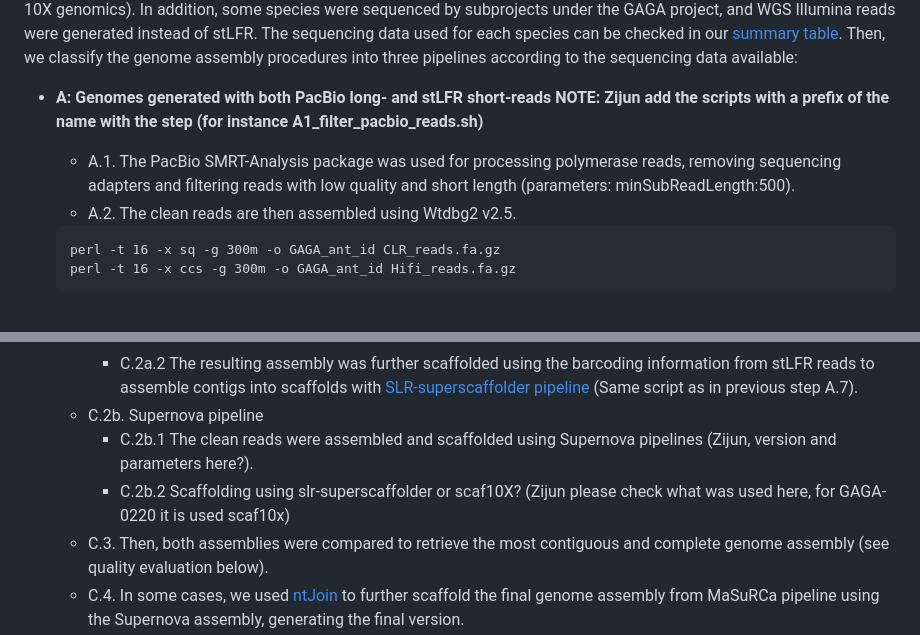
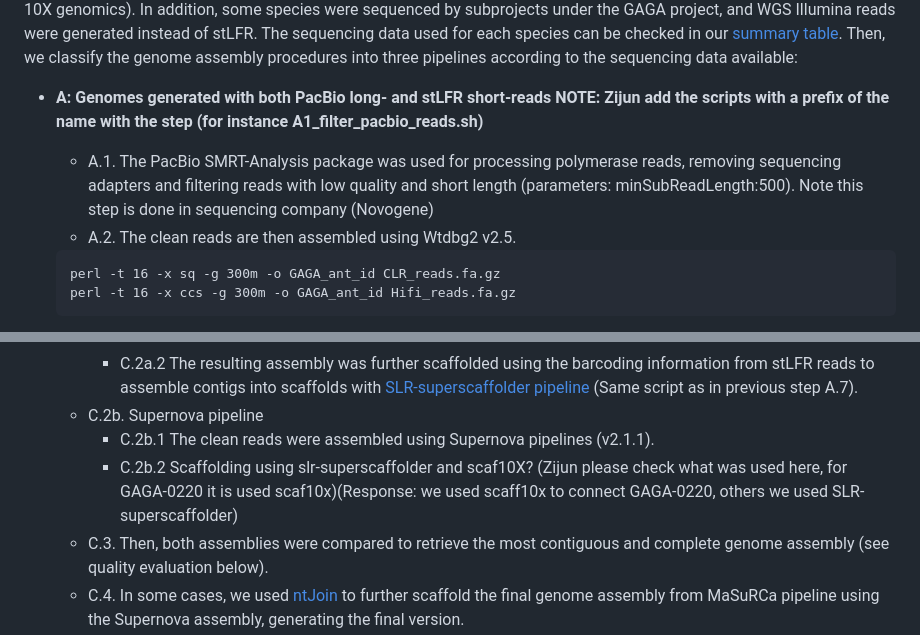
Before and after one commit to schraderL/GAGA, a Markdown page: Scripts/01_Genome_assembly/README.md, 2 parts joined by grey strips. GitHub-like rendering.

````diff
--- a/Scripts/01_Genome_assembly/README.md
+++ b/Scripts/01_Genome_assembly/README.md
@@ -5,7 +5,7 @@ Folder with the scripts used to conduct the genome assembly and quality evaluati
 We aimed to generate both long-read PacBio and single-tube long fragment read (stLFR) sequencing data for all of the ant genomes generated in the project. However, stringent DNA-quality requirements and limited biomass availability were challenging, preventing us to generate PacBio reads in 19 species for which we only have stLFR short-reads (and one with 10X genomics). In addition, some species were sequenced by subprojects under the GAGA project, and WGS Illumina reads were generated instead of stLFR. The sequencing data used for each species can be checked in our [summary table](GAGA_genome_stats.xlsx). Then, we classify the genome assembly procedures into three pipelines according to the sequencing data available:
 
 - **A: Genomes generated with both PacBio long- and stLFR short-reads NOTE: Zijun add the scripts with a prefix of the name with the step (for instance A1_filter_pacbio_reads.sh)**
-   - A.1. The PacBio SMRT-Analysis package was used for processing polymerase reads, removing sequencing adapters and filtering reads with low quality and short length (parameters: minSubReadLength:500).
+   - A.1. The PacBio SMRT-Analysis package was used for processing polymerase reads, removing sequencing adapters and filtering reads with low quality and short length (parameters: minSubReadLength:500). Note this step is done in sequencing company (Novogene)
    - A.2. The clean reads are then assembled using Wtdbg2 v2.5.
    ```
    perl -t 16 -x sq -g 300m -o GAGA_ant_id CLR_reads.fa.gz
@@ -31,8 +31,8 @@ We aimed to generate both long-read PacBio and single-tube long fragment read (s
       - C.2a.1 The clean reads were then assembled using MaSuRCA v3.3.0 (“JF_SIZE = 2500000000”).
       - C.2a.2 The resulting assembly was further scaffolded using the barcoding information from stLFR reads to assemble contigs into scaffolds with [SLR-superscaffolder pipeline](https://github.com/BGI-Qingdao/SLR-superscaffolder) (Same script as in previous step A.7).
    - C.2b. Supernova pipeline
-      - C.2b.1 The clean reads were assembled and scaffolded using Supernova pipelines (Zijun, version and parameters here?).
-      - C.2b.2 Scaffolding using slr-superscaffolder or scaf10X? (Zijun please check what was used here, for GAGA-0220 it is used scaf10x)
+      - C.2b.1 The clean reads were assembled using Supernova pipelines (v2.1.1).
+      - C.2b.2 Scaffolding using slr-superscaffolder and scaf10X? (Zijun please check what was used here, for GAGA-0220 it is used scaf10x)(Response: we used scaff10x to connect GAGA-0220, others we used SLR-superscaffolder)
    - C.3. Then, both assemblies were compared to retrieve the most contiguous and complete genome assembly (see quality evaluation below).
    - C.4. In some cases, we used [ntJoin](https://github.com/bcgsc/ntJoin) to further scaffold the final genome assembly from MaSuRCa pipeline using the Supernova assembly, generating the final version.
 
````
